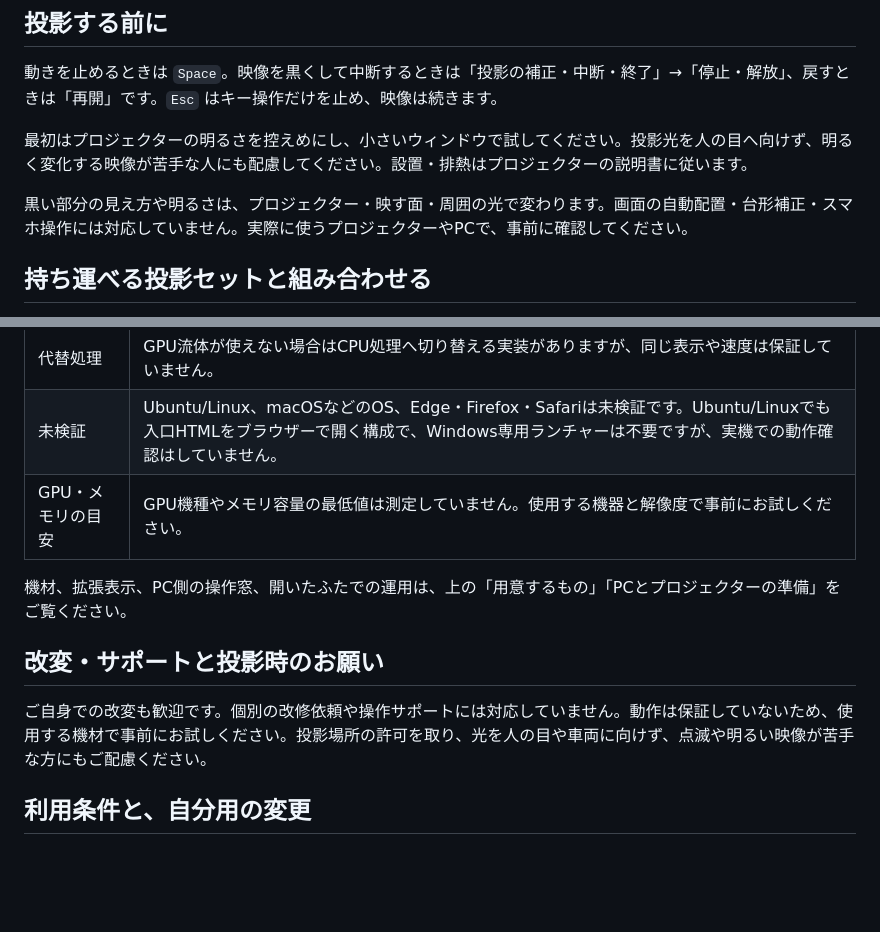
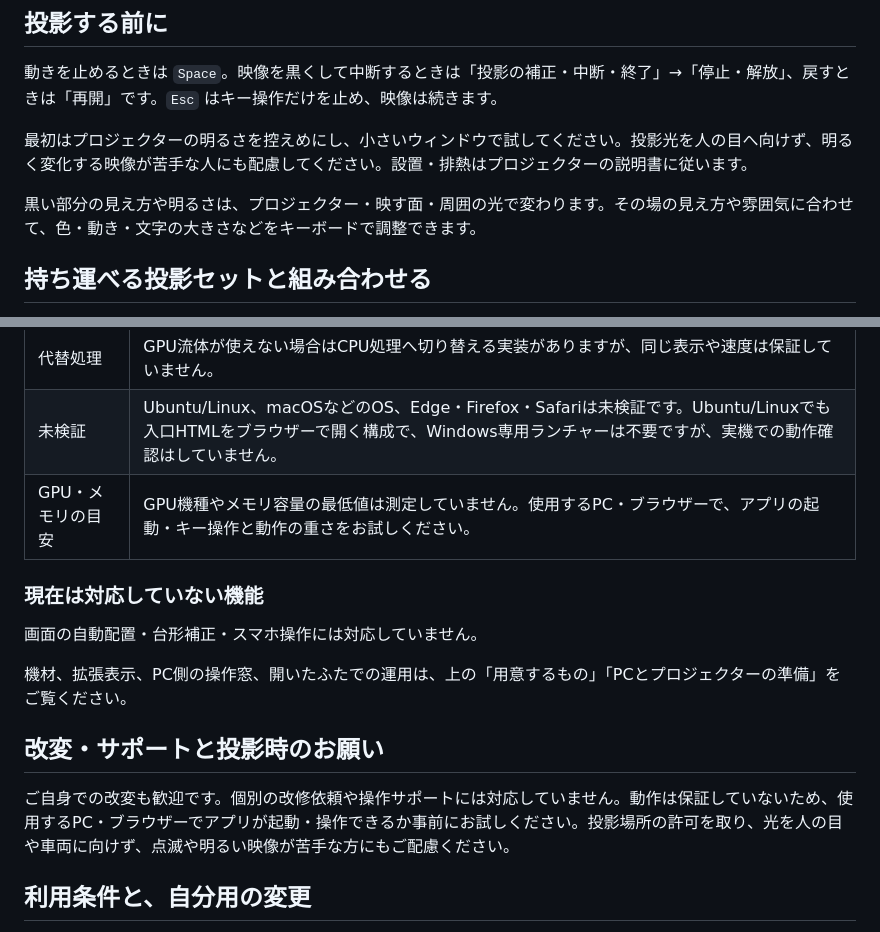
Before and after one commit to hiro-collab/halloween-projection, a Markdown page: README.md, 2 parts joined by grey strips. GitHub-like rendering; blank space fills up the shorter version.

```diff
--- a/README.md
+++ b/README.md
@@ -129,7 +129,7 @@ PCだけで試すときは、同じ画面に操作窓と投影窓を並べ、投
 
 最初はプロジェクターの明るさを控えめにし、小さいウィンドウで試してください。投影光を人の目へ向けず、明るく変化する映像が苦手な人にも配慮してください。設置・排熱はプロジェクターの説明書に従います。
 
-黒い部分の見え方や明るさは、プロジェクター・映す面・周囲の光で変わります。画面の自動配置・台形補正・スマホ操作には対応していません。実際に使うプロジェクターやPCで、事前に確認してください。
+黒い部分の見え方や明るさは、プロジェクター・映す面・周囲の光で変わります。その場の見え方や雰囲気に合わせて、色・動き・文字の大きさなどをキーボードで調整できます。
 
 ## 持ち運べる投影セットと組み合わせる
 
@@ -151,13 +151,17 @@ PCだけで試すときは、同じ画面に操作窓と投影窓を並べ、投
 | 標準のドクロ描画 | ブラウザーから利用できる**WebGL2**と`OES_texture_float_linear`（浮動小数点テクスチャの補間）が必要です。GPUの流体処理には`EXT_color_buffer_float`（浮動小数点の描画先）も使います。GPU・ドライバー・ブラウザーの組合せで利用可否が変わります。 |
 | 代替処理 | GPU流体が使えない場合はCPU処理へ切り替える実装がありますが、同じ表示や速度は保証していません。 |
 | 未検証 | Ubuntu/Linux、macOSなどのOS、Edge・Firefox・Safariは未検証です。Ubuntu/Linuxでも入口HTMLをブラウザーで開く構成で、Windows専用ランチャーは不要ですが、実機での動作確認はしていません。 |
-| GPU・メモリの目安 | GPU機種やメモリ容量の最低値は測定していません。使用する機器と解像度で事前にお試しください。 |
+| GPU・メモリの目安 | GPU機種やメモリ容量の最低値は測定していません。使用するPC・ブラウザーで、アプリの起動・キー操作と動作の重さをお試しください。 |
+
+### 現在は対応していない機能
+
+画面の自動配置・台形補正・スマホ操作には対応していません。
 
 機材、拡張表示、PC側の操作窓、開いたふたでの運用は、上の「用意するもの」「PCとプロジェクターの準備」をご覧ください。
 
 ## 改変・サポートと投影時のお願い
 
-ご自身での改変も歓迎です。個別の改修依頼や操作サポートには対応していません。動作は保証していないため、使用する機材で事前にお試しください。投影場所の許可を取り、光を人の目や車両に向けず、点滅や明るい映像が苦手な方にもご配慮ください。
+ご自身での改変も歓迎です。個別の改修依頼や操作サポートには対応していません。動作は保証していないため、使用するPC・ブラウザーでアプリが起動・操作できるか事前にお試しください。投影場所の許可を取り、光を人の目や車両に向けず、点滅や明るい映像が苦手な方にもご配慮ください。
 
 ## 利用条件と、自分用の変更
 
```
Also changed, not shown: README.en.md (+7 -3 lines).
